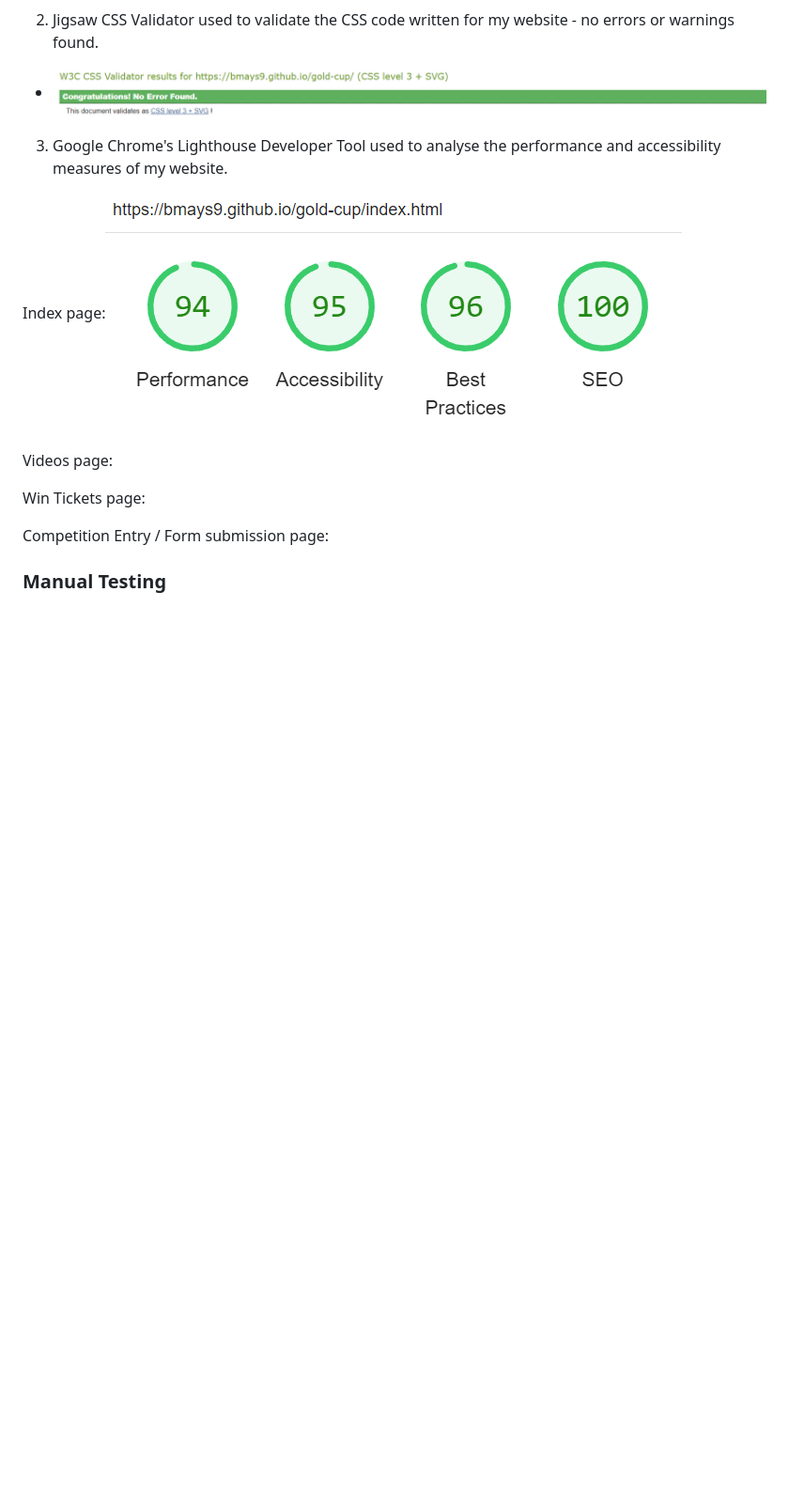
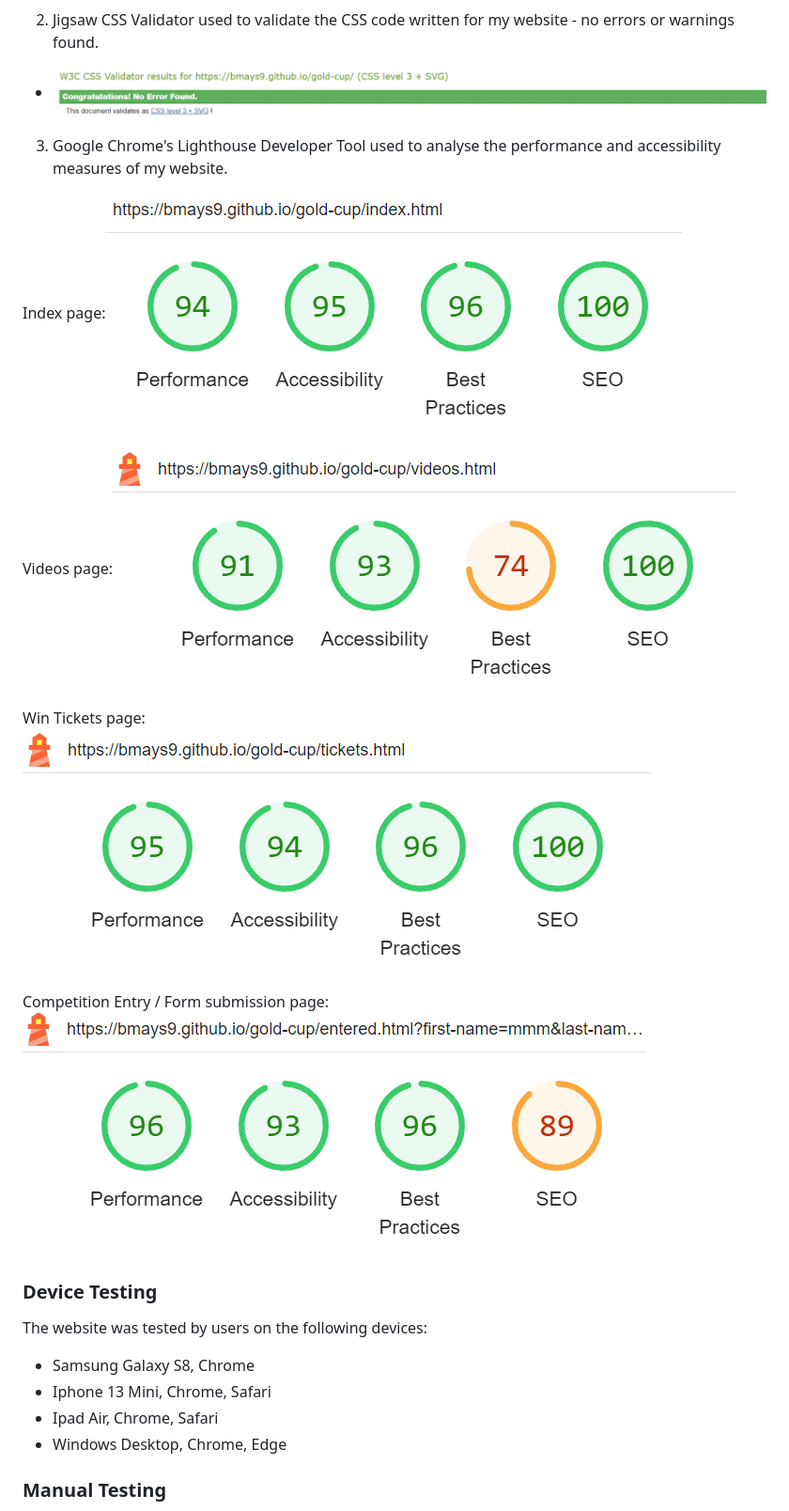
Before and after one commit to bmays9/gold-cup, a Markdown page: README.md, the part around one of its changes. Shown at 94% size. GitHub-like rendering; blank space fills up the shorter version.

```diff
--- a/README.md
+++ b/README.md
@@ -65,11 +122,19 @@ The footer provides a consistent image across all pages and provides the user in
 
 Index page:![Lighthouse Validation results for index page image](assets/images/rm-lighthouse-index.png)
 
-Videos page:
+Videos page:![Lighthouse Validation results for index page image](assets/images/rm-lighthouse-videos.png)
 
-Win Tickets page:
+Win Tickets page:![Lighthouse Validation results for index page image](assets/images/rm-lighthouse-tickets.png)
 
-Competition Entry / Form submission page:
+Competition Entry / Form submission page:![Lighthouse Validation results for index page image](assets/images/rm-lighthouse-entered.png)
+
+### Device Testing
+
+The website was tested by users on the following devices:
+- Samsung Galaxy S8, Chrome
+- Iphone 13 Mini, Chrome, Safari
+- Ipad Air, Chrome, Safari
+- Windows Desktop, Chrome, Edge
 
 ### Manual Testing
 
```
Also changed, not shown: other parts of README.md (+82 -3 lines).
